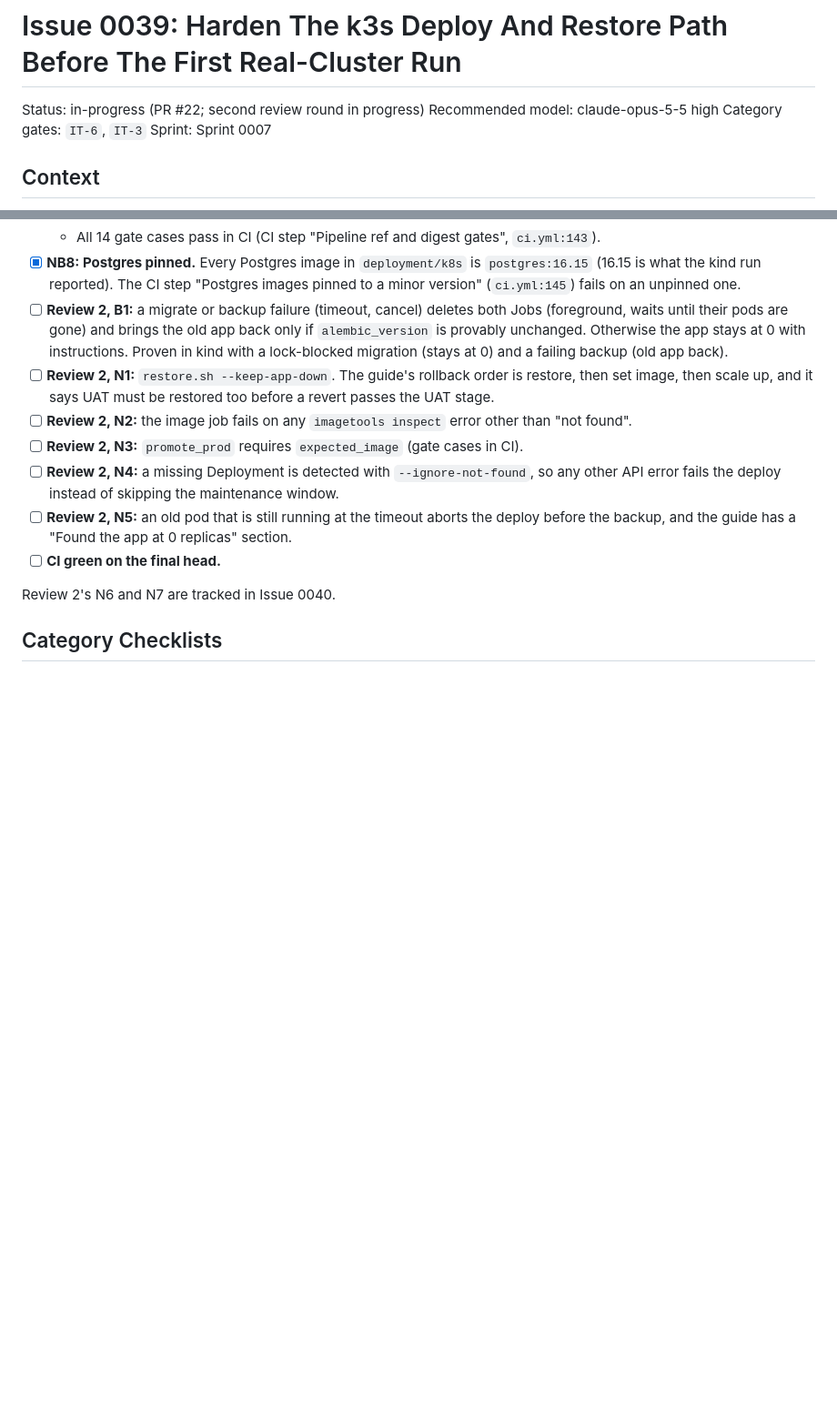
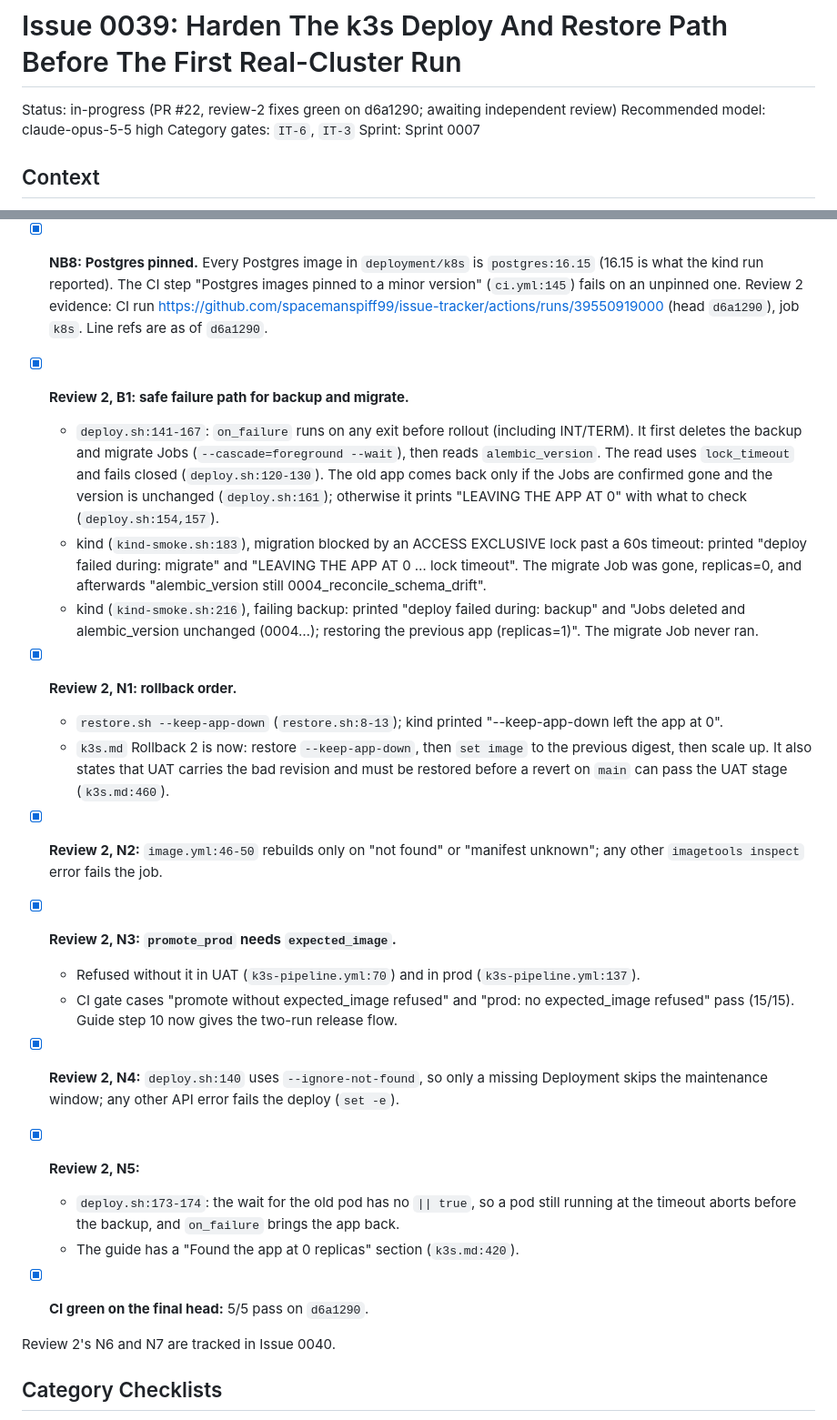
Before and after one commit to spacemanspiff99/issue-tracker, a Markdown page: documentation/issues/0039-k3s-hardening-before-first-run.md, 2 parts joined by grey strips. Shown at 91% size. Rendered like a GitHub page; blank space fills up the shorter version.

Commit message:
0039: record review-2 evidence (CI run 39550919000)
Co-Authored-By: Claude Opus 5.5 <noreply@anthropic.com>
Claude-Session: https://claude.ai/code/session_01GMYio4W9svAmA67gTiGHTZ

```diff
--- a/documentation/issues/0039-k3s-hardening-before-first-run.md
+++ b/documentation/issues/0039-k3s-hardening-before-first-run.md
@@ -1,6 +1,6 @@
 # Issue 0039: Harden The k3s Deploy And Restore Path Before The First Real-Cluster Run
 
-Status: in-progress (PR #22; second review round in progress)
+Status: in-progress (PR #22, review-2 fixes green on d6a1290; awaiting independent review)
 Recommended model: claude-opus-5-5 high
 Category gates: `IT-6`, `IT-3`
 Sprint: Sprint 0007
@@ -49,13 +49,24 @@ Evidence: CI run https://github.com/spacemanspiff99/issue-tracker/actions/runs/3
   - `k3s-pipeline.yml:66` refuses a non-main ref unless `allow_non_main_uat: true`. `promote_prod` from a branch is refused even with that override.
   - All 14 gate cases pass in CI (CI step "Pipeline ref and digest gates", `ci.yml:143`).
 - [x] **NB8: Postgres pinned.** Every Postgres image in `deployment/k8s` is `postgres:16.15` (16.15 is what the kind run reported). The CI step "Postgres images pinned to a minor version" (`ci.yml:145`) fails on an unpinned one.
-- [ ] **Review 2, B1:** a migrate or backup failure (timeout, cancel) deletes both Jobs (foreground, waits until their pods are gone) and brings the old app back only if `alembic_version` is provably unchanged. Otherwise the app stays at 0 with instructions. Proven in kind with a lock-blocked migration (stays at 0) and a failing backup (old app back).
-- [ ] **Review 2, N1:** `restore.sh --keep-app-down`. The guide's rollback order is restore, then set image, then scale up, and it says UAT must be restored too before a revert passes the UAT stage.
-- [ ] **Review 2, N2:** the image job fails on any `imagetools inspect` error other than "not found".
-- [ ] **Review 2, N3:** `promote_prod` requires `expected_image` (gate cases in CI).
-- [ ] **Review 2, N4:** a missing Deployment is detected with `--ignore-not-found`, so any other API error fails the deploy instead of skipping the maintenance window.
-- [ ] **Review 2, N5:** an old pod that is still running at the timeout aborts the deploy before the backup, and the guide has a "Found the app at 0 replicas" section.
-- [ ] **CI green on the final head.**
+Review 2 evidence: CI run https://github.com/spacemanspiff99/issue-tracker/actions/runs/39550919000 (head `d6a1290`), job `k8s`. Line refs are as of `d6a1290`.
+
+- [x] **Review 2, B1: safe failure path for backup and migrate.**
+  - `deploy.sh:141-167`: `on_failure` runs on any exit before rollout (including INT/TERM). It first deletes the backup and migrate Jobs (`--cascade=foreground --wait`), then reads `alembic_version`. The read uses `lock_timeout` and fails closed (`deploy.sh:120-130`). The old app comes back only if the Jobs are confirmed gone and the version is unchanged (`deploy.sh:161`); otherwise it prints "LEAVING THE APP AT 0" with what to check (`deploy.sh:154,157`).
+  - kind (`kind-smoke.sh:183`), migration blocked by an ACCESS EXCLUSIVE lock past a 60s timeout: printed "deploy failed during: migrate" and "LEAVING THE APP AT 0 … lock timeout". The migrate Job was gone, replicas=0, and afterwards "alembic_version still 0004_reconcile_schema_drift".
+  - kind (`kind-smoke.sh:216`), failing backup: printed "deploy failed during: backup" and "Jobs deleted and alembic_version unchanged (0004…); restoring the previous app (replicas=1)". The migrate Job never ran.
+- [x] **Review 2, N1: rollback order.**
+  - `restore.sh --keep-app-down` (`restore.sh:8-13`); kind printed "--keep-app-down left the app at 0".
+  - `k3s.md` Rollback 2 is now: restore `--keep-app-down`, then `set image` to the previous digest, then scale up. It also states that UAT carries the bad revision and must be restored before a revert on `main` can pass the UAT stage (`k3s.md:460`).
+- [x] **Review 2, N2:** `image.yml:46-50` rebuilds only on "not found" or "manifest unknown"; any other `imagetools inspect` error fails the job.
+- [x] **Review 2, N3: `promote_prod` needs `expected_image`.**
+  - Refused without it in UAT (`k3s-pipeline.yml:70`) and in prod (`k3s-pipeline.yml:137`).
+  - CI gate cases "promote without expected_image refused" and "prod: no expected_image refused" pass (15/15). Guide step 10 now gives the two-run release flow.
+- [x] **Review 2, N4:** `deploy.sh:140` uses `--ignore-not-found`, so only a missing Deployment skips the maintenance window; any other API error fails the deploy (`set -e`).
+- [x] **Review 2, N5:**
+  - `deploy.sh:173-174`: the wait for the old pod has no `|| true`, so a pod still running at the timeout aborts before the backup, and `on_failure` brings the app back.
+  - The guide has a "Found the app at 0 replicas" section (`k3s.md:420`).
+- [x] **CI green on the final head:** 5/5 pass on `d6a1290`.
 
 Review 2's N6 and N7 are tracked in Issue 0040.
 
```
